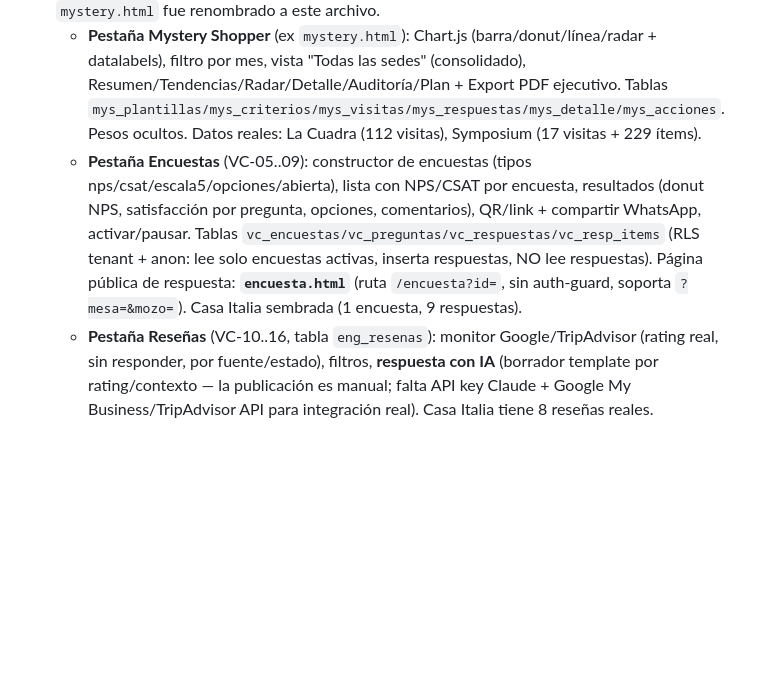
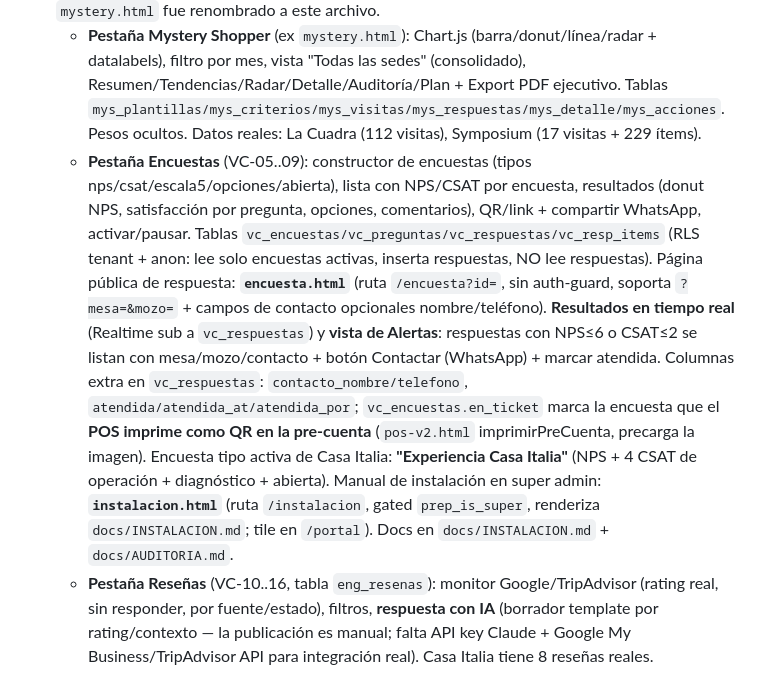
Before and after one commit to franciscobarrientos64/prep-platform, a Markdown page: CLAUDE.md, the part around the change. Drawn GitHub-style; blank space fills up the shorter version.

Commit message:
docs: auditoría de seguridad + funcionalidad (go-live Casa Italia); CLAUDE.md actualiza Voz del Cliente

```diff
--- a/CLAUDE.md
+++ b/CLAUDE.md
@@ -400,7 +400,7 @@ Cada módulo nuevo debe seguir esta estructura HTML:
 - **Paquetes por cliente** (`prep_marca_modulos`, gating en el hub `enParquete`): Symposium = Mystery + El Libro + RRHH (Directorio **off**); La Cuadra = solo Mystery. Módulos fuera del plan se ven bloqueados con teaser de features. Keys de módulo separados `mystery`/`prediccion`.
 - **Voz del Cliente** (`voz-cliente.html`, rutas `/voz-cliente`, `/voz`, alias `/mystery`): contenedor con **3 pestañas superiores** (`setMode`): Mystery Shopper · Encuestas · Reseñas. Key de módulo sigue siendo `mystery` (gating en hub vía `MODKEY['Voz del Cliente']='mystery'`). `mystery.html` fue renombrado a este archivo.
   - **Pestaña Mystery Shopper** (ex `mystery.html`): Chart.js (barra/donut/línea/radar + datalabels), filtro por mes, vista "Todas las sedes" (consolidado), Resumen/Tendencias/Radar/Detalle/Auditoría/Plan + Export PDF ejecutivo. Tablas `mys_plantillas/mys_criterios/mys_visitas/mys_respuestas/mys_detalle/mys_acciones`. Pesos ocultos. Datos reales: La Cuadra (112 visitas), Symposium (17 visitas + 229 ítems).
-  - **Pestaña Encuestas** (VC-05..09): constructor de encuestas (tipos nps/csat/escala5/opciones/abierta), lista con NPS/CSAT por encuesta, resultados (donut NPS, satisfacción por pregunta, opciones, comentarios), QR/link + compartir WhatsApp, activar/pausar. Tablas `vc_encuestas/vc_preguntas/vc_respuestas/vc_resp_items` (RLS tenant + anon: lee solo encuestas activas, inserta respuestas, NO lee respuestas). Página pública de respuesta: **`encuesta.html`** (ruta `/encuesta?id=`, sin auth-guard, soporta `?mesa=&mozo=`). Casa Italia sembrada (1 encuesta, 9 respuestas).
+  - **Pestaña Encuestas** (VC-05..09): constructor de encuestas (tipos nps/csat/escala5/opciones/abierta), lista con NPS/CSAT por encuesta, resultados (donut NPS, satisfacción por pregunta, opciones, comentarios), QR/link + compartir WhatsApp, activar/pausar. Tablas `vc_encuestas/vc_preguntas/vc_respuestas/vc_resp_items` (RLS tenant + anon: lee solo encuestas activas, inserta respuestas, NO lee respuestas). Página pública de respuesta: **`encuesta.html`** (ruta `/encuesta?id=`, sin auth-guard, soporta `?mesa=&mozo=` + campos de contacto opcionales nombre/teléfono). **Resultados en tiempo real** (Realtime sub a `vc_respuestas`) y **vista de Alertas**: respuestas con NPS≤6 o CSAT≤2 se listan con mesa/mozo/contacto + botón Contactar (WhatsApp) + marcar atendida. Columnas extra en `vc_respuestas`: `contacto_nombre/telefono`, `atendida/atendida_at/atendida_por`; `vc_encuestas.en_ticket` marca la encuesta que el **POS imprime como QR en la pre-cuenta** (`pos-v2.html` imprimirPreCuenta, precarga la imagen). Encuesta tipo activa de Casa Italia: **"Experiencia Casa Italia"** (NPS + 4 CSAT de operación + diagnóstico + abierta). Manual de instalación en super admin: **`instalacion.html`** (ruta `/instalacion`, gated `prep_is_super`, renderiza `docs/INSTALACION.md`; tile en `/portal`). Docs en `docs/INSTALACION.md` + `docs/AUDITORIA.md`.
   - **Pestaña Reseñas** (VC-10..16, tabla `eng_resenas`): monitor Google/TripAdvisor (rating real, sin responder, por fuente/estado), filtros, **respuesta con IA** (borrador template por rating/contexto — la publicación es manual; falta API key Claude + Google My Business/TripAdvisor API para integración real). Casa Italia tiene 8 reseñas reales.
 - **El Libro ampliado:** Equipo, Exámenes (panel de notas), Calendario (eventos + asistencia, `lb_eventos.asistentes`), The Talk (`lb_thetalk`, alta/edición), Políticas, **Briefing diario** (`lb_briefings`), **Eventualidades** (`lb_eventualidades`), checklists Apertura/Cierre. Usa **invitado** (no comensal).
 - **Reporte de cierre por email:** Edge Function `reporte-diario` (verify_jwt=false) arma el reporte del día (eventualidades + turno + horas de briefing y checklists) y lo envía a `config_local.reporte_emails` vía Resend. Cron `pg_cron` `reporte-diario-cierre` a las 04:30 UTC (23:30 Lima); botón "Enviar reporte de hoy" en El Libro. **Pendiente dueño:** `RESEND_API_KEY` + dominio verificado para que envíe de verdad.
```
Also changed, not shown: docs/AUDITORIA.md (added, +94 -0 lines).
